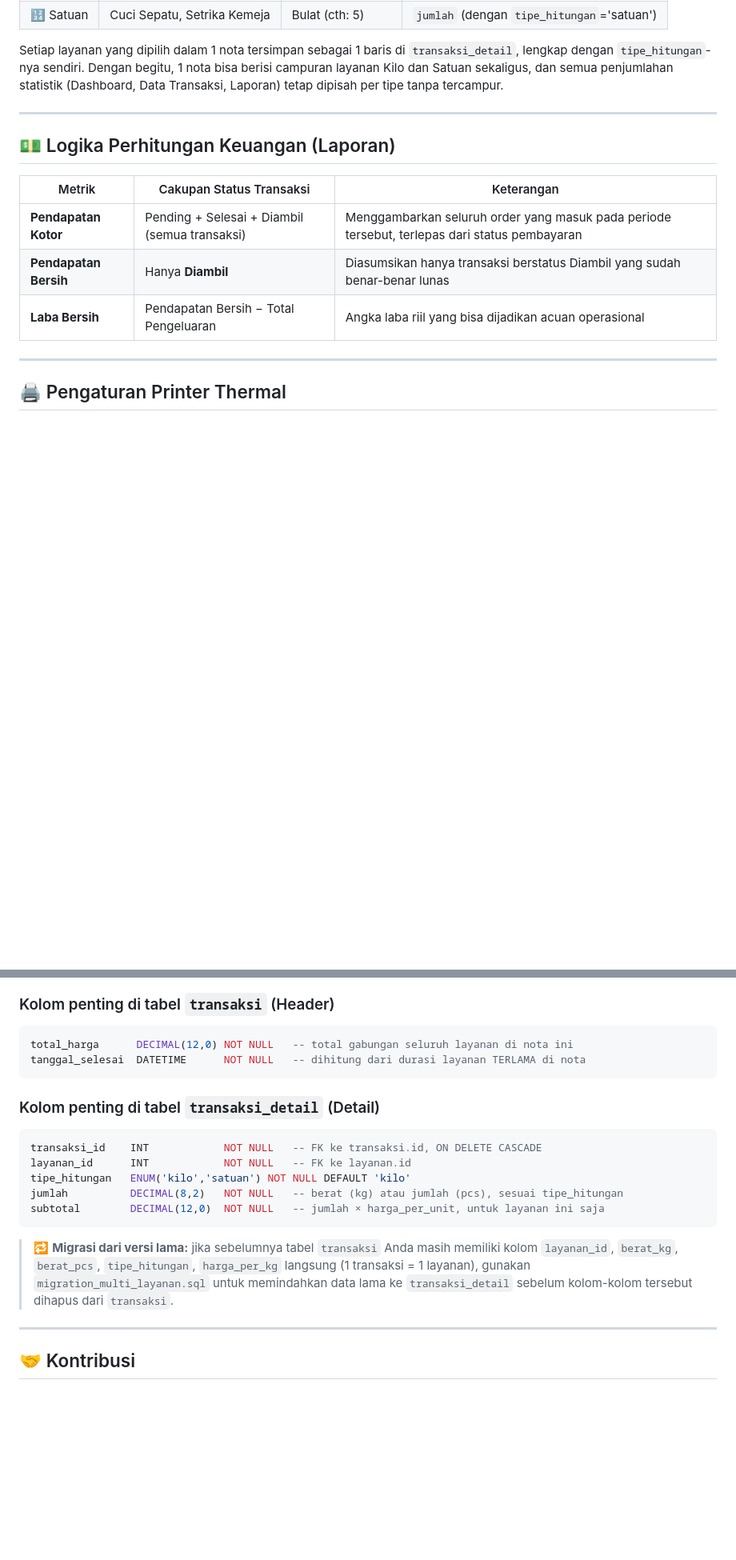
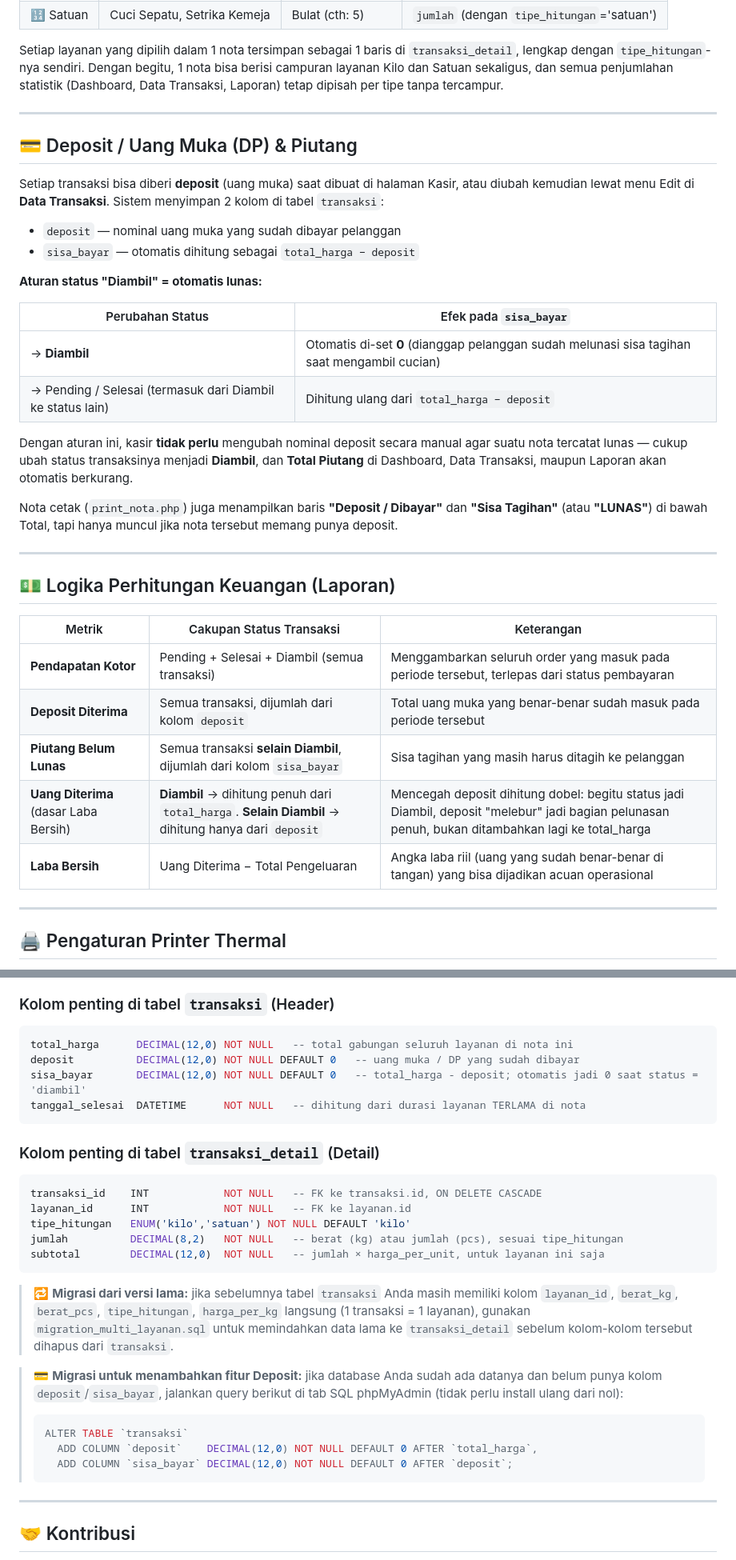
Before and after one commit to DefarelLabs/kasir-laundry, a Markdown page: README.md, 2 parts joined by grey strips. Shown at 80% size. GitHub-like rendering; blank space fills up the shorter version.

Commit message:
update README to include deposit and outstanding balance features, enhance transaction editing, and improve CSV export details

````diff
--- a/README.md
+++ b/README.md
@@ -179,13 +188,35 @@ Setiap layanan yang dipilih dalam 1 nota tersimpan sebagai 1 baris di `transaksi
 
 ---
 
+## 💳 Deposit / Uang Muka (DP) & Piutang
+
+Setiap transaksi bisa diberi **deposit** (uang muka) saat dibuat di halaman Kasir, atau diubah kemudian lewat menu Edit di **Data Transaksi**. Sistem menyimpan 2 kolom di tabel `transaksi`:
+
+- `deposit` — nominal uang muka yang sudah dibayar pelanggan
+- `sisa_bayar` — otomatis dihitung sebagai `total_harga − deposit`
+
+**Aturan status "Diambil" = otomatis lunas:**
+
+| Perubahan Status                          | Efek pada `sisa_bayar`                              |
+|--------------------------------------------|------------------------------------------------------|
+| → **Diambil**                              | Otomatis di-set **0** (dianggap pelanggan sudah melunasi sisa tagihan saat mengambil cucian) |
+| → Pending / Selesai (termasuk dari Diambil ke status lain) | Dihitung ulang dari `total_harga − deposit`          |
+
+Dengan aturan ini, kasir **tidak perlu** mengubah nominal deposit secara manual agar suatu nota tercatat lunas — cukup ubah status transaksinya menjadi **Diambil**, dan **Total Piutang** di Dashboard, Data Transaksi, maupun Laporan akan otomatis berkurang.
+
+Nota cetak (`print_nota.php`) juga menampilkan baris **"Deposit / Dibayar"** dan **"Sisa Tagihan"** (atau **"LUNAS"**) di bawah Total, tapi hanya muncul jika nota tersebut memang punya deposit.
+
+---
+
 ## 💵 Logika Perhitungan Keuangan (Laporan)
 
-| Metrik                | Cakupan Status Transaksi                          | Keterangan                                      |
-|------------------------|----------------------------------------------------|--------------------------------------------------|
-| **Pendapatan Kotor**   | Pending + Selesai + Diambil (semua transaksi)      | Menggambarkan seluruh order yang masuk pada periode tersebut, terlepas dari status pembayaran |
-| **Pendapatan Bersih**  | Hanya **Diambil**                                  | Diasumsikan hanya transaksi berstatus Diambil yang sudah benar-benar lunas |
-| **Laba Bersih**        | Pendapatan Bersih − Total Pengeluaran              | Angka laba riil yang bisa dijadikan acuan operasional |
+| Metrik                     | Cakupan Status Transaksi                                                                 | Keterangan                                                                 |
+|------------------------------|--------------------------------------------------------------------------------------------|------------------------------------------------------------------------------|
+| **Pendapatan Kotor**         | Pending + Selesai + Diambil (semua transaksi)                                              | Menggambarkan seluruh order yang masuk pada periode tersebut, terlepas dari status pembayaran |
+| **Deposit Diterima**         | Semua transaksi, dijumlah dari kolom `deposit`                                              | Total uang muka yang benar-benar sudah masuk pada periode tersebut          |
+| **Piutang Belum Lunas**      | Semua transaksi **selain Diambil**, dijumlah dari kolom `sisa_bayar`                        | Sisa tagihan yang masih harus ditagih ke pelanggan                          |
+| **Uang Diterima** (dasar Laba Bersih) | **Diambil** → dihitung penuh dari `total_harga`. **Selain Diambil** → dihitung hanya dari `deposit` | Mencegah deposit dihitung dobel: begitu status jadi Diambil, deposit "melebur" jadi bagian pelunasan penuh, bukan ditambahkan lagi ke total_harga |
+| **Laba Bersih**              | Uang Diterima − Total Pengeluaran                                                           | Angka laba riil (uang yang sudah benar-benar di tangan) yang bisa dijadikan acuan operasional |
 
 ---
 
@@ -227,6 +258,8 @@ tipe_hitungan ENUM('kilo','satuan') NOT NULL DEFAULT 'kilo'
 ### Kolom penting di tabel `transaksi` (Header)
 ```sql
 total_harga      DECIMAL(12,0) NOT NULL   -- total gabungan seluruh layanan di nota ini
+deposit          DECIMAL(12,0) NOT NULL DEFAULT 0   -- uang muka / DP yang sudah dibayar
+sisa_bayar       DECIMAL(12,0) NOT NULL DEFAULT 0   -- total_harga - deposit; otomatis jadi 0 saat status = 'diambil'
 tanggal_selesai  DATETIME      NOT NULL   -- dihitung dari durasi layanan TERLAMA di nota
 ```
 
@@ -240,6 +273,13 @@ subtotal        DECIMAL(12,0)  NOT NULL   -- jumlah × harga_per_unit, untuk lay
 ```
 
 > 🔁 **Migrasi dari versi lama:** jika sebelumnya tabel `transaksi` Anda masih memiliki kolom `layanan_id`, `berat_kg`, `berat_pcs`, `tipe_hitungan`, `harga_per_kg` langsung (1 transaksi = 1 layanan), gunakan `migration_multi_layanan.sql` untuk memindahkan data lama ke `transaksi_detail` sebelum kolom-kolom tersebut dihapus dari `transaksi`.
+
+> 💳 **Migrasi untuk menambahkan fitur Deposit:** jika database Anda sudah ada datanya dan belum punya kolom `deposit`/`sisa_bayar`, jalankan query berikut di tab SQL phpMyAdmin (tidak perlu install ulang dari nol):
+> ```sql
+> ALTER TABLE `transaksi`
+>   ADD COLUMN `deposit`    DECIMAL(12,0) NOT NULL DEFAULT 0 AFTER `total_harga`,
+>   ADD COLUMN `sisa_bayar` DECIMAL(12,0) NOT NULL DEFAULT 0 AFTER `deposit`;
+> ```
 
 ---
 
````
Also changed, not shown: other parts of README.md (+18 -9 lines).
